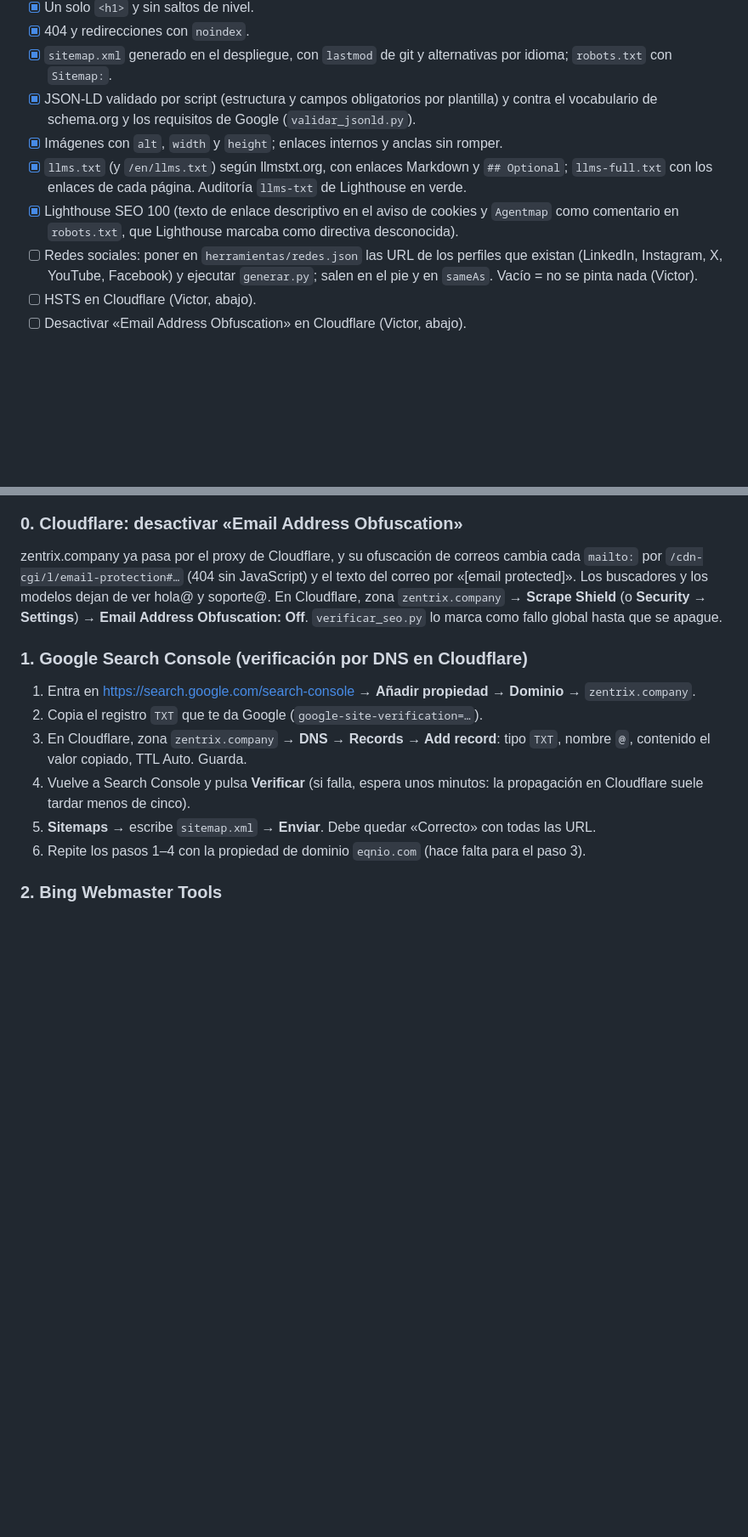
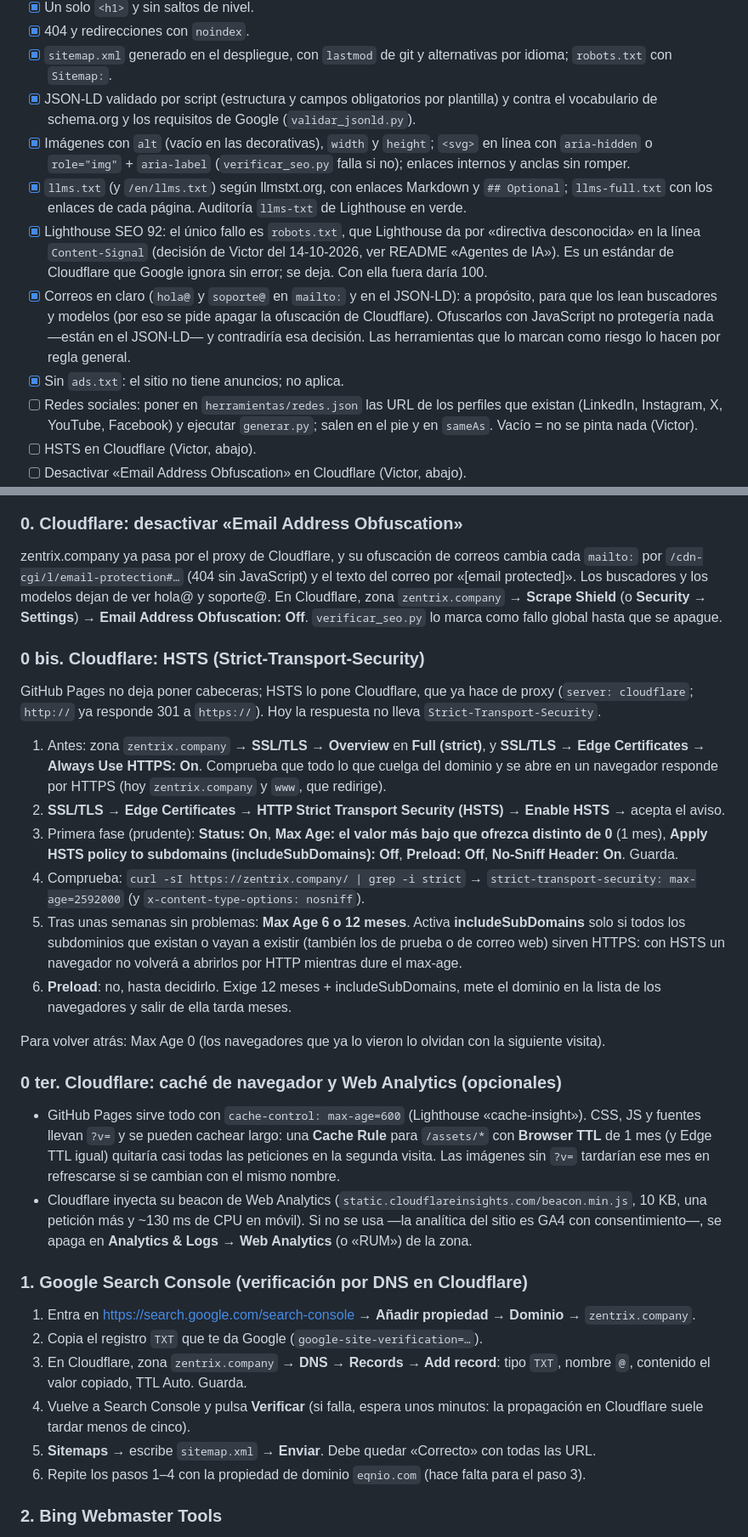
Before and after one commit to Equinocciodev/zentrix_web, a Markdown page: SEO.md, 2 parts joined by grey strips. Shown at 85% size. Drawn GitHub-style; blank space fills up the shorter version.

Commit message:
docs(seo): HSTS, caché y beacon en Cloudflare; correos, ads.txt y robots.txt
Pasos para que Victor active HSTS en Cloudflare (max-age bajo, sin
includeSubDomains ni preload al principio), la Cache Rule de /assets/ y el
beacon de Web Analytics; por qué los correos siguen en claro, por qué no hay
ads.txt y por qué Lighthouse SEO da 92 (Content-Signal en robots.txt).

Co-Authored-By: Claude Opus 5.5 <noreply@anthropic.com>

```diff
--- a/SEO.md
+++ b/SEO.md
@@ -191,9 +191,11 @@ Otras búsquedas que cubren las páginas como secundarias: «app para vendedores
 - [x] 404 y redirecciones con `noindex`.
 - [x] `sitemap.xml` generado en el despliegue, con `lastmod` de git y alternativas por idioma; `robots.txt` con `Sitemap:`.
 - [x] JSON-LD validado por script (estructura y campos obligatorios por plantilla) y contra el vocabulario de schema.org y los requisitos de Google (`validar_jsonld.py`).
-- [x] Imágenes con `alt`, `width` y `height`; enlaces internos y anclas sin romper.
+- [x] Imágenes con `alt` (vacío en las decorativas), `width` y `height`; `<svg>` en línea con `aria-hidden` o `role="img"` + `aria-label` (`verificar_seo.py` falla si no); enlaces internos y anclas sin romper.
 - [x] `llms.txt` (y `/en/llms.txt`) según llmstxt.org, con enlaces Markdown y `## Optional`; `llms-full.txt` con los enlaces de cada página. Auditoría `llms-txt` de Lighthouse en verde.
-- [x] Lighthouse SEO 100 (texto de enlace descriptivo en el aviso de cookies y `Agentmap` como comentario en `robots.txt`, que Lighthouse marcaba como directiva desconocida).
+- [x] Lighthouse SEO 92: el único fallo es `robots.txt`, que Lighthouse da por «directiva desconocida» en la línea `Content-Signal` (decisión de Victor del 14-10-2026, ver README «Agentes de IA»). Es un estándar de Cloudflare que Google ignora sin error; se deja. Con ella fuera daría 100.
+- [x] Correos en claro (`hola@` y `soporte@` en `mailto:` y en el JSON-LD): a propósito, para que los lean buscadores y modelos (por eso se pide apagar la ofuscación de Cloudflare). Ofuscarlos con JavaScript no protegería nada —están en el JSON-LD— y contradiría esa decisión. Las herramientas que lo marcan como riesgo lo hacen por regla general.
+- [x] Sin `ads.txt`: el sitio no tiene anuncios; no aplica.
 - [ ] Redes sociales: poner en `herramientas/redes.json` las URL de los perfiles que existan (LinkedIn, Instagram, X, YouTube, Facebook) y ejecutar `generar.py`; salen en el pie y en `sameAs`. Vacío = no se pinta nada (Victor).
 - [ ] HSTS en Cloudflare (Victor, abajo).
 - [ ] Desactivar «Email Address Obfuscation» en Cloudflare (Victor, abajo).
@@ -205,6 +207,24 @@ Otras búsquedas que cubren las páginas como secundarias: «app para vendedores
 ### 0. Cloudflare: desactivar «Email Address Obfuscation»
 
 zentrix.company ya pasa por el proxy de Cloudflare, y su ofuscación de correos cambia cada `mailto:` por `/cdn-cgi/l/email-protection#…` (404 sin JavaScript) y el texto del correo por «[email protected]». Los buscadores y los modelos dejan de ver hola@ y soporte@. En Cloudflare, zona `zentrix.company` → **Scrape Shield** (o **Security → Settings**) → **Email Address Obfuscation: Off**. `verificar_seo.py` lo marca como fallo global hasta que se apague.
+
+### 0 bis. Cloudflare: HSTS (Strict-Transport-Security)
+
+GitHub Pages no deja poner cabeceras; HSTS lo pone Cloudflare, que ya hace de proxy (`server: cloudflare`; `http://` ya responde 301 a `https://`). Hoy la respuesta no lleva `Strict-Transport-Security`.
+
+1. Antes: zona `zentrix.company` → **SSL/TLS → Overview** en **Full (strict)**, y **SSL/TLS → Edge Certificates → Always Use HTTPS: On**. Comprueba que todo lo que cuelga del dominio y se abre en un navegador responde por HTTPS (hoy `zentrix.company` y `www`, que redirige).
+2. **SSL/TLS → Edge Certificates → HTTP Strict Transport Security (HSTS) → Enable HSTS** → acepta el aviso.
+3. Primera fase (prudente): **Status: On**, **Max Age: el valor más bajo que ofrezca distinto de 0** (1 mes), **Apply HSTS policy to subdomains (includeSubDomains): Off**, **Preload: Off**, **No-Sniff Header: On**. Guarda.
+4. Comprueba: `curl -sI https://zentrix.company/ | grep -i strict` → `strict-transport-security: max-age=2592000` (y `x-content-type-options: nosniff`).
+5. Tras unas semanas sin problemas: **Max Age 6 o 12 meses**. Activa **includeSubDomains** solo si todos los subdominios que existan o vayan a existir (también los de prueba o de correo web) sirven HTTPS: con HSTS un navegador no volverá a abrirlos por HTTP mientras dure el max-age.
+6. **Preload**: no, hasta decidirlo. Exige 12 meses + includeSubDomains, mete el dominio en la lista de los navegadores y salir de ella tarda meses.
+
+Para volver atrás: Max Age 0 (los navegadores que ya lo vieron lo olvidan con la siguiente visita).
+
+### 0 ter. Cloudflare: caché de navegador y Web Analytics (opcionales)
+
+- GitHub Pages sirve todo con `cache-control: max-age=600` (Lighthouse «cache-insight»). CSS, JS y fuentes llevan `?v=` y se pueden cachear largo: una **Cache Rule** para `/assets/*` con **Browser TTL** de 1 mes (y Edge TTL igual) quitaría casi todas las peticiones en la segunda visita. Las imágenes sin `?v=` tardarían ese mes en refrescarse si se cambian con el mismo nombre.
+- Cloudflare inyecta su beacon de Web Analytics (`static.cloudflareinsights.com/beacon.min.js`, 10 KB, una petición más y ~130 ms de CPU en móvil). Si no se usa —la analítica del sitio es GA4 con consentimiento—, se apaga en **Analytics & Logs → Web Analytics** (o «RUM») de la zona.
 
 ### 1. Google Search Console (verificación por DNS en Cloudflare)
 
```
